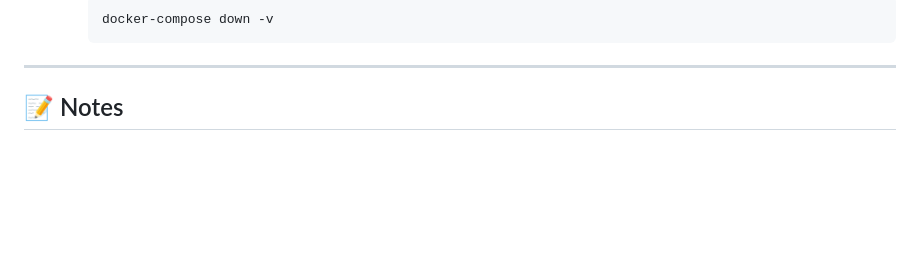
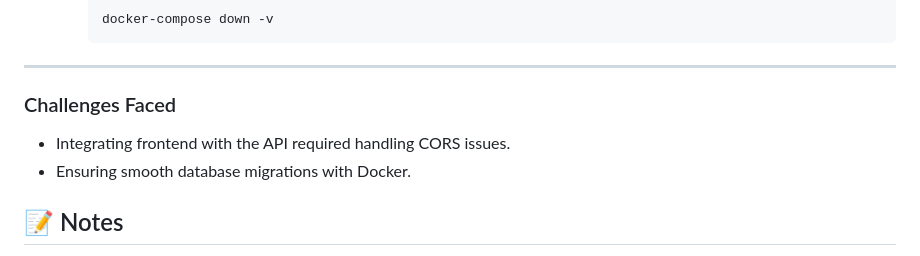
Before and after one commit to ahmed-ateya1/TodoManagment, a Markdown page: README.md, the part around the change. Rendered like a GitHub page; blank space fills up the shorter version.

````diff
--- a/README.md
+++ b/README.md
@@ -177,6 +177,9 @@ The **Todo Management Application** is a task management tool that allows users
      ```
 
 ---
+### Challenges Faced
+- Integrating frontend with the API required handling CORS issues.
+- Ensuring smooth database migrations with Docker.
 
 ## 📝 Notes
 
````
